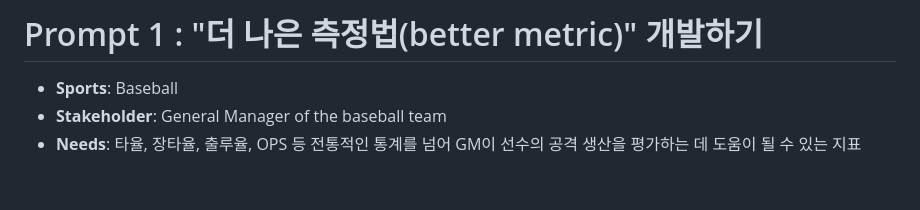
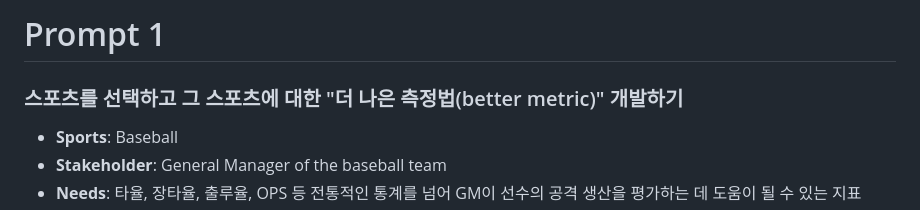
Before and after one commit to kbr1218/Sports_Analytics, a Markdown page: prompt/Prompt_1/README.md, the part around the change. Drawn GitHub-style; blank space fills up the shorter version.

Commit message:
Update prompt1 README.md

```diff
--- a/prompt/Prompt_1/README.md
+++ b/prompt/Prompt_1/README.md
@@ -1,4 +1,5 @@
-# Prompt 1 : "더 나은 측정법(better metric)" 개발하기
+# Prompt 1
+### 스포츠를 선택하고 그 스포츠에 대한 "더 나은 측정법(better metric)" 개발하기
 
 - **Sports**: Baseball
 - **Stakeholder**: General Manager of the baseball team
```
